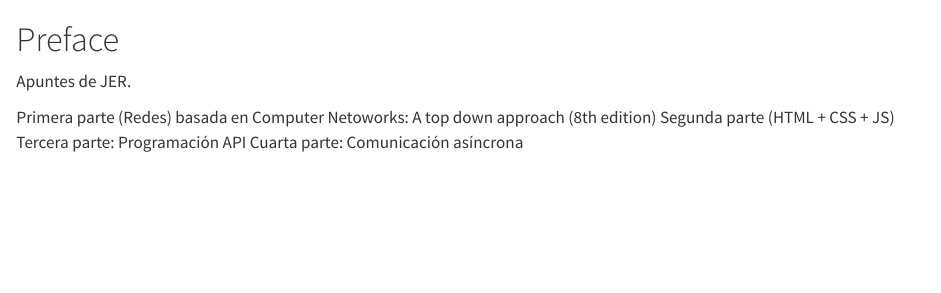
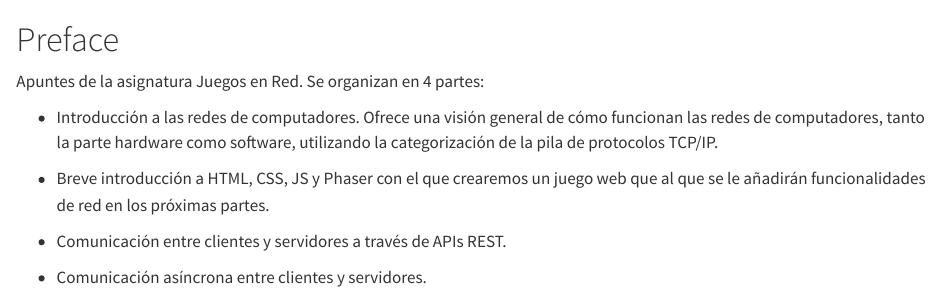
Before and after one commit to rrunix/jer_notes, a Quarto document (index.qmd): the page in a window 1100 px wide, from its top. Rendered offline with R 4.5, knitr and Pandoc in place of Quarto, with nearby package versions.

Commit message:
add a little description about the notes

```diff
--- a/index.qmd
+++ b/index.qmd
@@ -1,8 +1,11 @@
 # Preface {.unnumbered}
 
-Apuntes de JER.
+Apuntes de la asignatura Juegos en Red. Se organizan en 4 partes:
 
-Primera parte (Redes) basada en Computer Netoworks: A top down approach (8th edition)
-Segunda parte (HTML + CSS + JS)
-Tercera parte: Programación API
-Cuarta parte: Comunicación asíncrona
+- Introducción a las redes de computadores. Ofrece una visión general de cómo funcionan las redes de computadores, tanto la parte hardware como software, utilizando la categorización de la pila de protocolos TCP/IP.
+
+- Breve introducción a HTML, CSS, JS y Phaser con el que crearemos un juego web que al que se le añadirán funcionalidades de red en los próximas partes.
+
+- Comunicación entre clientes y servidores a través de APIs REST.
+
+- Comunicación asíncrona entre clientes y servidores.
```
